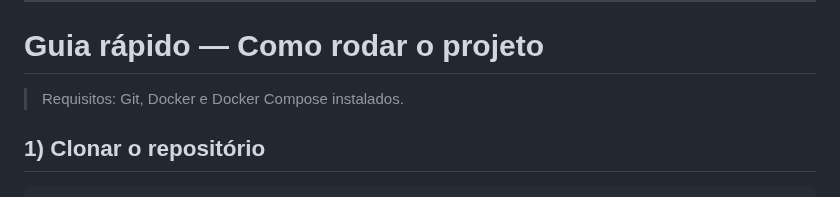
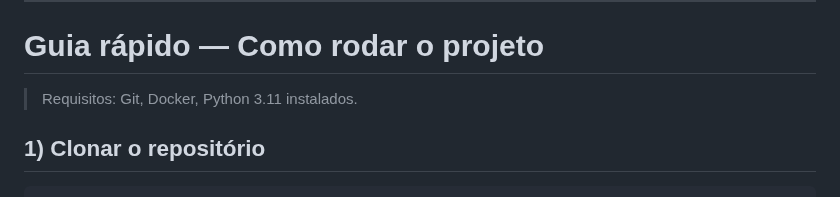
Before and after one commit to RafaelQuirino/dba_postgresql, a Markdown page: README.md, the part around the change. Rendered like a GitHub page.

````diff
--- a/README.md
+++ b/README.md
@@ -34,7 +34,7 @@ homework/
 
 # Guia rápido — Como rodar o projeto
 
-> Requisitos: Git, Docker e Docker Compose instalados.
+> Requisitos: Git, Docker, Python 3.11 instalados.
 
 ## 1) Clonar o repositório
 ```bash
````
